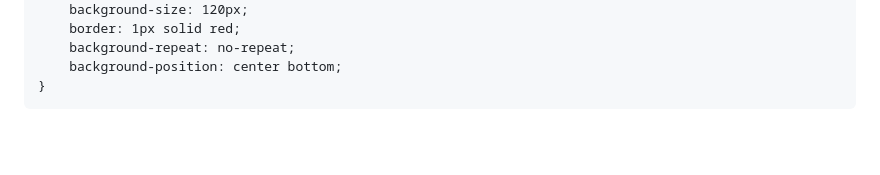
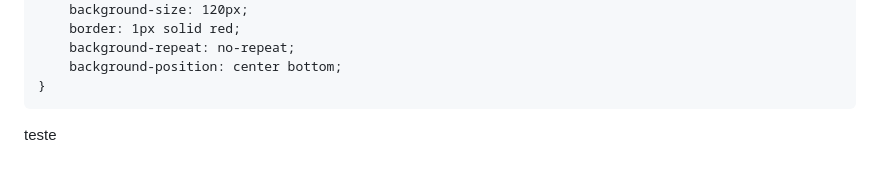
Before and after one commit to sergiomerces/frontend-rihappy, a Markdown page: README.md, the part around the change. GitHub-like rendering; blank space fills up the shorter version.

Commit message:
teste commit

```diff
--- a/README.md
+++ b/README.md
@@ -486,3 +486,5 @@ Posicionando uma imagem de fundo
         background-repeat: no-repeat;
         background-position: center bottom;
     }
+
+teste
```
